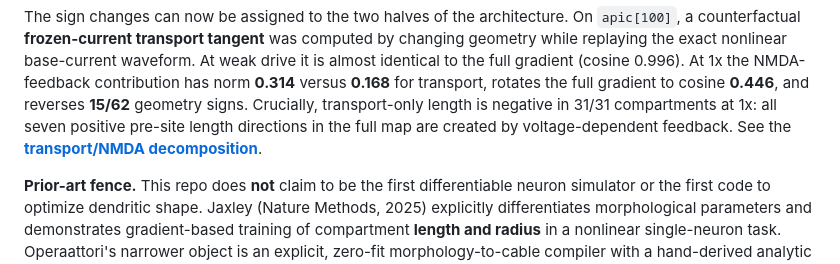
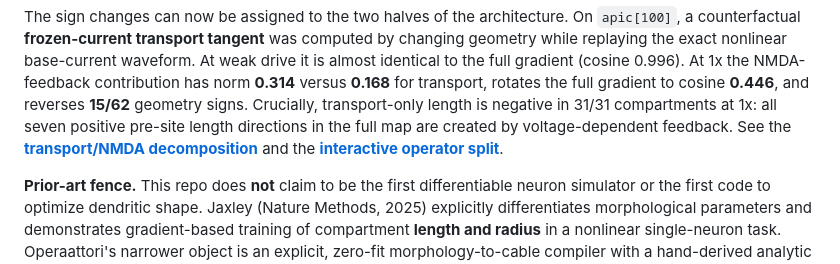
Before and after one commit to anttiluode/Operaattori, a Markdown page: README.md, the part around the change. Rendered like a GitHub page.

Commit message:
Link transport NMDA split demo

```diff
--- a/README.md
+++ b/README.md
@@ -168,7 +168,8 @@ waveform. At weak drive it is almost identical to the full gradient
 reverses **15/62** geometry signs. Crucially, transport-only length is negative
 in 31/31 compartments at 1x: all seven positive pre-site length directions in
 the full map are created by voltage-dependent feedback. See the
-**[transport/NMDA decomposition](results/GRADIENT_TRANSPORT_FEEDBACK.md)**.
+**[transport/NMDA decomposition](results/GRADIENT_TRANSPORT_FEEDBACK.md)** and the
+**[interactive operator split](https://anttiluode.github.io/Operaattori/operator_split.html)**.
 
 **Prior-art fence.** This repo does **not** claim to be the first differentiable
 neuron simulator or the first code to optimize dendritic shape. Jaxley
```
